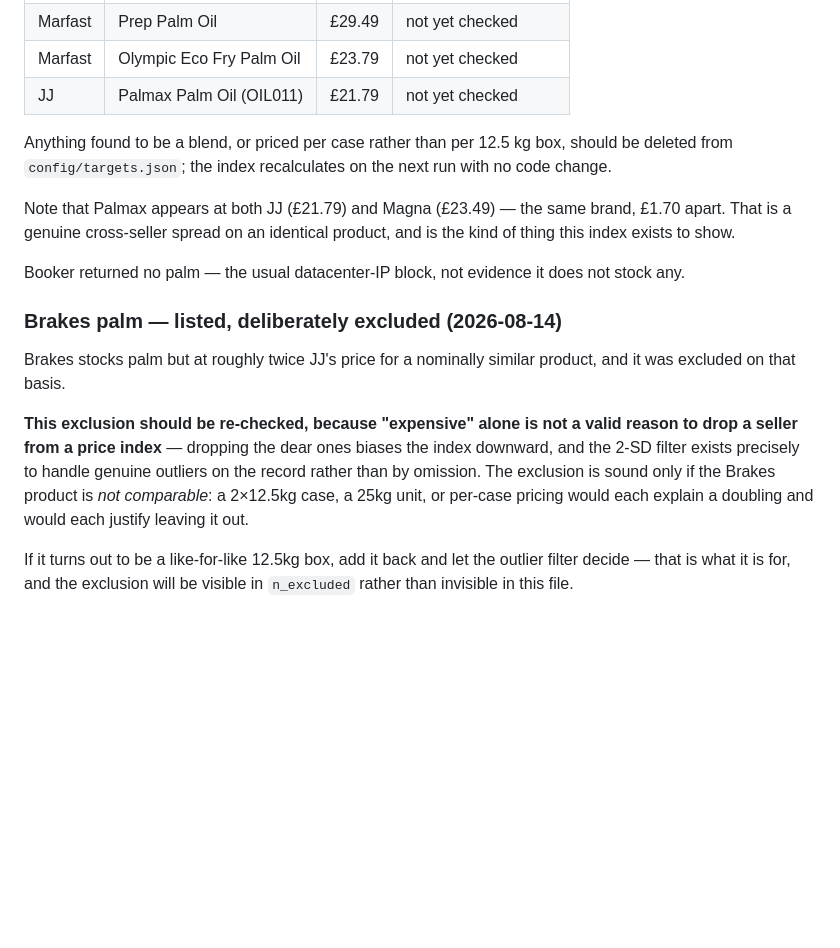
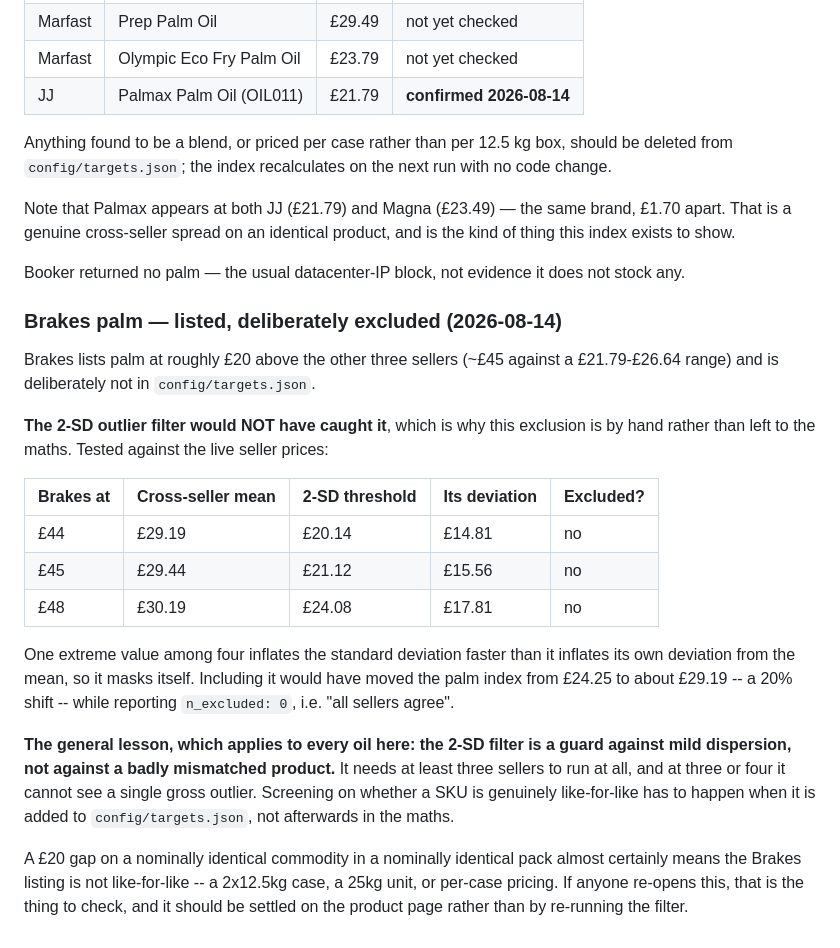
Before and after one commit to frankiebarter07-ux/Cash-n-Carry-Proxy, a Markdown page: data/sources.md, the part around the change. Drawn GitHub-style; blank space fills up the shorter version.

Commit message:
Record that the 2-SD filter cannot see a gross outlier at this sample size
Excluding the Brakes palm listing by hand was right, and for a better reason
than "it is expensive": tested against the live seller prices, the filter would
not have caught it at £44, £45 or £48. One extreme value among four inflates the
standard deviation faster than it inflates its own deviation from the mean, so
it masks itself and passes.

Including it would have moved the palm index from £24.25 to about £29.19 -- a
20% shift -- while reporting n_excluded: 0, i.e. "all sellers agree". That is a
worse failure than the exclusion it was meant to prevent, because it is silent.

This corrects earlier guidance in data/sources.md that said to add Brakes back
and let the filter decide. ARCHITECTURE.md now states the limitation where the
filter is defined, with the practical consequence: screening for like-for-like
belongs at the point a SKU is added to config/targets.json, not afterwards in
the aggregation.

Also marks JJ's OIL011 palm SKU as confirmed.

```diff
--- a/data/sources.md
+++ b/data/sources.md
@@ -80,7 +80,7 @@ composition and the index tracks **pure single-source oils only**:
 | Magna | Eden Harvest OptiPalm | £21.49 | not yet checked |
 | Marfast | Prep Palm Oil | £29.49 | not yet checked |
 | Marfast | Olympic Eco Fry Palm Oil | £23.79 | not yet checked |
-| JJ | Palmax Palm Oil (OIL011) | £21.79 | not yet checked |
+| JJ | Palmax Palm Oil (OIL011) | £21.79 | **confirmed 2026-08-14** |
 
 Anything found to be a blend, or priced per case rather than per 12.5 kg box,
 should be deleted from `config/targets.json`; the index recalculates on the next
@@ -95,16 +95,30 @@ stock any.
 
 ### Brakes palm — listed, deliberately excluded (2026-08-14)
 
-Brakes stocks palm but at roughly twice JJ's price for a nominally similar
-product, and it was excluded on that basis.
+Brakes lists palm at roughly £20 above the other three sellers (~£45 against a
+£21.79-£26.64 range) and is deliberately not in `config/targets.json`.
 
-**This exclusion should be re-checked, because "expensive" alone is not a valid
-reason to drop a seller from a price index** — dropping the dear ones biases the
-index downward, and the 2-SD filter exists precisely to handle genuine outliers
-on the record rather than by omission. The exclusion is sound only if the Brakes
-product is *not comparable*: a 2×12.5kg case, a 25kg unit, or per-case pricing
-would each explain a doubling and would each justify leaving it out.
+**The 2-SD outlier filter would NOT have caught it**, which is why this exclusion
+is by hand rather than left to the maths. Tested against the live seller prices:
 
-If it turns out to be a like-for-like 12.5kg box, add it back and let the outlier
-filter decide — that is what it is for, and the exclusion will be visible in
-`n_excluded` rather than invisible in this file.
+| Brakes at | Cross-seller mean | 2-SD threshold | Its deviation | Excluded? |
+|---|---|---|---|---|
+| £44 | £29.19 | £20.14 | £14.81 | no |
+| £45 | £29.44 | £21.12 | £15.56 | no |
+| £48 | £30.19 | £24.08 | £17.81 | no |
+
+One extreme value among four inflates the standard deviation faster than it
+inflates its own deviation from the mean, so it masks itself. Including it would
+have moved the palm index from £24.25 to about £29.19 -- a 20% shift -- while
+reporting `n_excluded: 0`, i.e. "all sellers agree".
+
+**The general lesson, which applies to every oil here: the 2-SD filter is a guard
+against mild dispersion, not against a badly mismatched product.** It needs at
+least three sellers to run at all, and at three or four it cannot see a single
+gross outlier. Screening on whether a SKU is genuinely like-for-like has to
+happen when it is added to `config/targets.json`, not afterwards in the maths.
+
+A £20 gap on a nominally identical commodity in a nominally identical pack almost
+certainly means the Brakes listing is not like-for-like -- a 2x12.5kg case, a 25kg
+unit, or per-case pricing. If anyone re-opens this, that is the thing to check,
+and it should be settled on the product page rather than by re-running the filter.
```
Also changed, not shown: ARCHITECTURE.md (+13 -0 lines).
